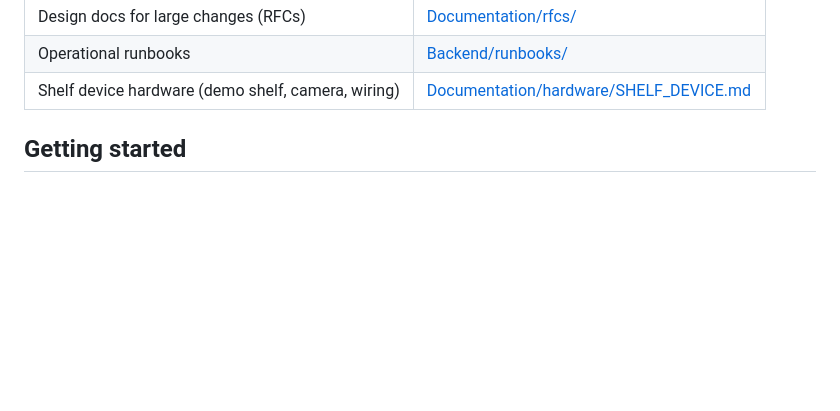
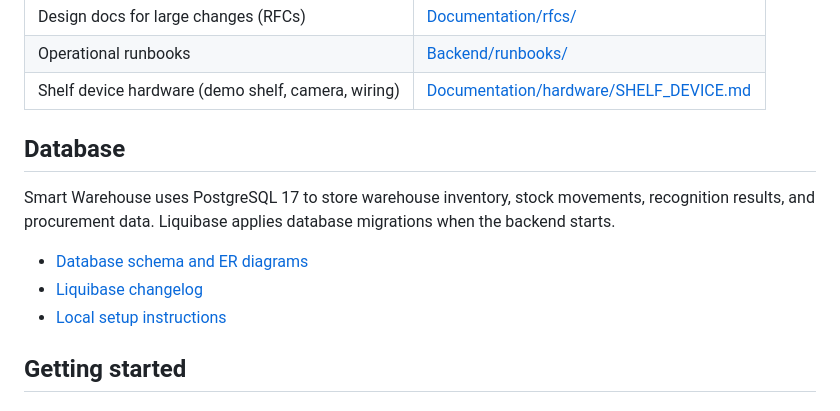
Before and after one commit to Skri1l/Smart-Warehouse, a Markdown page: README.md, the part around the change. Rendered like a GitHub page; blank space fills up the shorter version.

Commit message:
Add database section to README
Add database section with PostgreSQL details and links.

```diff
--- a/README.md
+++ b/README.md
@@ -39,6 +39,16 @@ Smart-Warehouse/
 | Design docs for large changes (RFCs) | [Documentation/rfcs/](Documentation/rfcs/README.md) |
 | Operational runbooks | [Backend/runbooks/](Backend/runbooks/README.md) |
 | Shelf device hardware (demo shelf, camera, wiring) | [Documentation/hardware/SHELF_DEVICE.md](Documentation/hardware/SHELF_DEVICE.md) |
+
+## Database
+
+Smart Warehouse uses PostgreSQL 17 to store warehouse inventory, stock movements,
+recognition results, and procurement data. Liquibase applies database migrations
+when the backend starts.
+
+- [Database schema and ER diagrams](Documentation/database/Database-schema.md)
+- [Liquibase changelog](Backend/src/main/resources/db.changelog-master.yaml)
+- [Local setup instructions](#getting-started)
 
 ## Getting started
 
```
